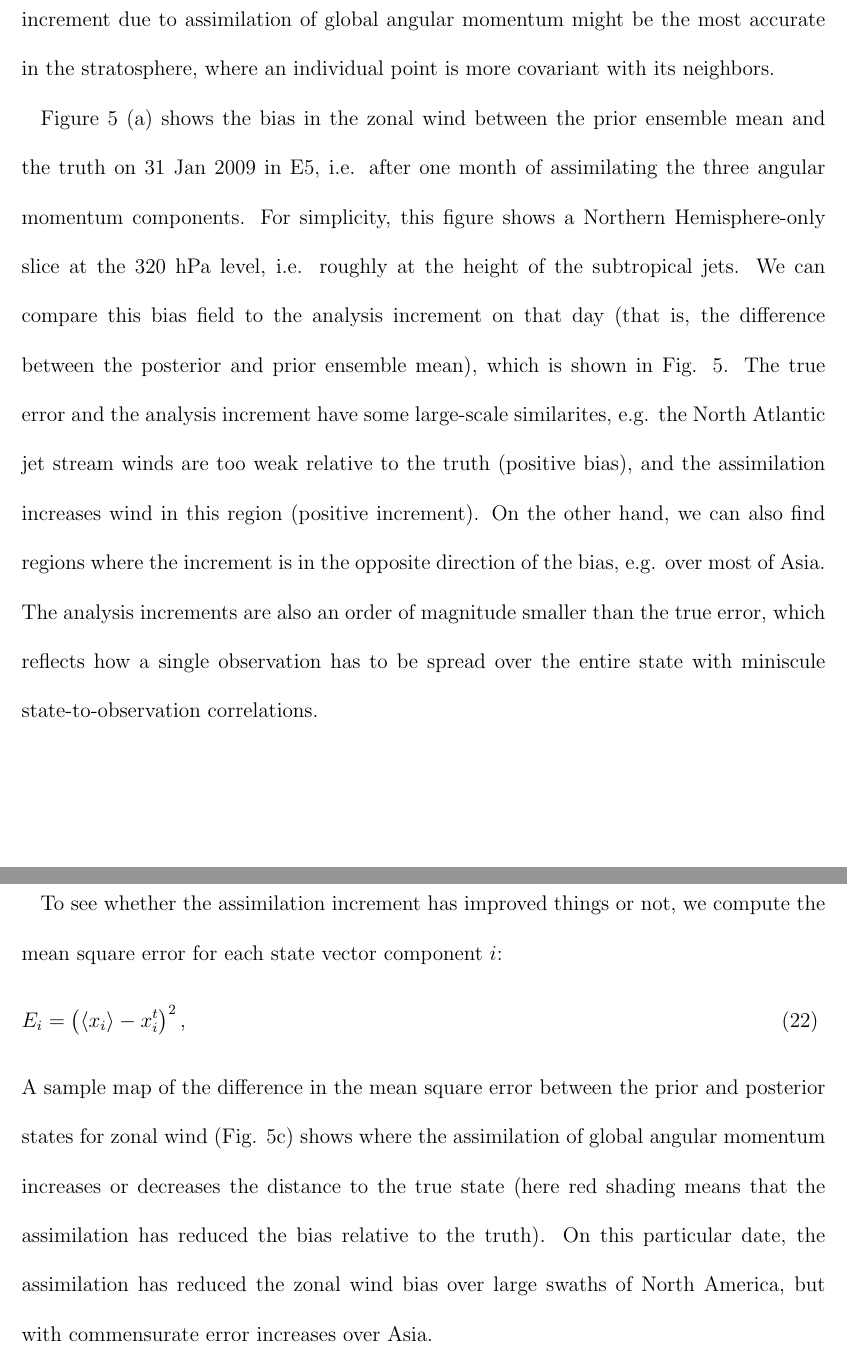
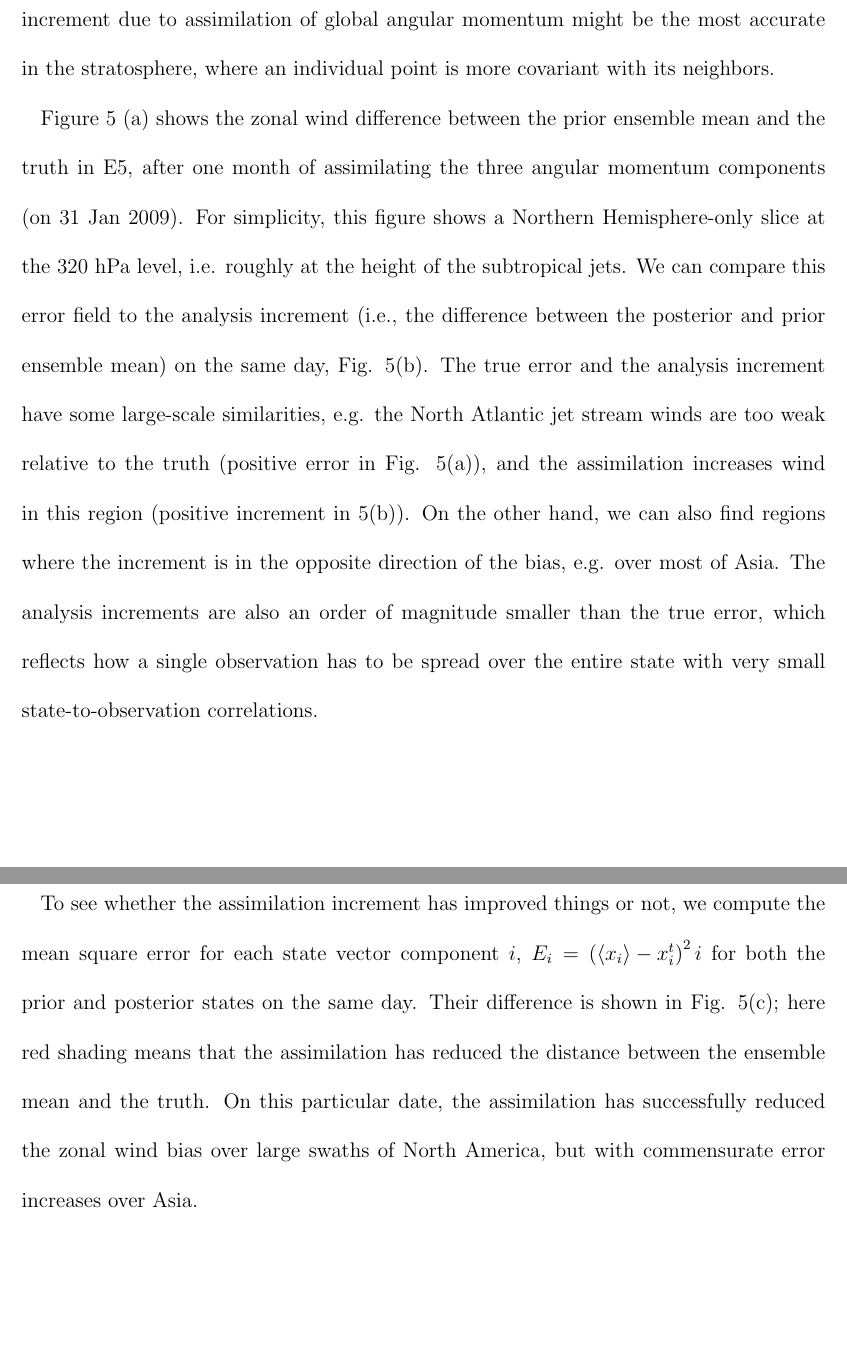
Before and after one commit to LisaNeef/ERP_DA, a LaTeX document (erp_assimilation_paper.tex, which reads results_erpda.tex): two parts of pages 18 and 19 of 35, joined at a grey line, cut so that both start at the same text, the shorter picture padded with empty space. Compiled offline with pdfLaTeX.

Commit message:
a few other edits before handing it to Katja

```diff
--- a/results_erpda.tex
+++ b/results_erpda.tex
@@ -53,22 +53,18 @@ the covariance patterns in the stratosphere and troposphere are similar, the cov
 This suggests that the analysis increment due to assimilation of global angular momentum might be the most accurate in the stratosphere, where an individual point is more covariant with its neighbors.
 
 % increments versus error figure-----------------------------------
-Figure \ref{fig:error_increments} (a) shows the bias in the zonal wind between the prior ensemble mean and the truth on 31 Jan 2009 in \ERPALL, i.e. after one month of assimilating the three angular momentum components.
+Figure \ref{fig:error_increments} (a) shows the zonal wind difference between the prior ensemble mean and the truth in \ERPALL, after one month of assimilating the three angular momentum components (on 31 Jan 2009).
 For simplicity, this figure shows a Northern Hemisphere-only slice at the 320 hPa level, i.e. roughly at the height of the subtropical jets.
-We can compare this bias field to the analysis increment on that day (that is, the difference between the posterior and prior ensemble mean), which is shown in Fig. \ref{fig:error_increments}.
-The true error and the analysis increment have some large-scale similarites, e.g. the North Atlantic jet stream winds are too weak relative to the truth (positive bias), and the assimilation increases wind in this region (positive increment).
+We can compare this error field to the analysis increment (i.e., the difference between the posterior and prior ensemble mean) on the same day, Fig. \ref{fig:error_increments}(b).
+The true error and the analysis increment have some large-scale similarities, e.g. the North Atlantic jet stream winds are too weak relative to the truth (positive error in Fig.  \ref{fig:error_increments}(a)), and the assimilation increases wind in this region (positive increment in  \ref{fig:error_increments}(b)).
 On the other hand, we can also find regions where the increment is in the opposite direction of the bias, e.g. over most of Asia.
 The analysis increments are also an order of magnitude smaller than the true error, which reflects how a single observation has to be spread over the entire state with
-miniscule state-to-observation correlations.
+very small state-to-observation correlations.
 
-To see whether the assimilation increment has improved things or not, we compute the mean square error for each state vector component $i$:
-\begin{eqnarray}
-	E_i = \left(
-		\left< x_i \right>-x_{i}^{t}
-	\right)^2,
-\end{eqnarray}
-A sample map of the difference in the mean square error between the prior and posterior states for zonal wind (Fig. \ref{fig:error_increments}c) shows where the assimilation of global angular momentum increases or decreases the distance to the true state (here red shading means that the assimilation has reduced the bias relative to the truth).
-On this particular date, the assimilation has reduced the zonal wind bias over large swaths of North America, but with commensurate error increases over Asia.
+To see whether the assimilation increment has improved things or not, we compute the mean square error for each state vector component $i$, $E_i = \left(\left< x_i \right>-x_{i}^{t}\right)^2i$ for both the prior and posterior states on the same day.
+Their difference is shown in Fig. \ref{fig:error_increments}(c);
+here red shading means that the assimilation has reduced the distance between the ensemble mean and the truth.
+On this particular date, the assimilation has successfully reduced the zonal wind bias over large swaths of North America, but with commensurate error increases over Asia.
 
 In order for a data assimilation to be considered reliable, it should not only
 decrease error but also reflect the correct error statistics in its covariance
```
Also changed, not shown: results_erpda.tex (8 more changed lines).
